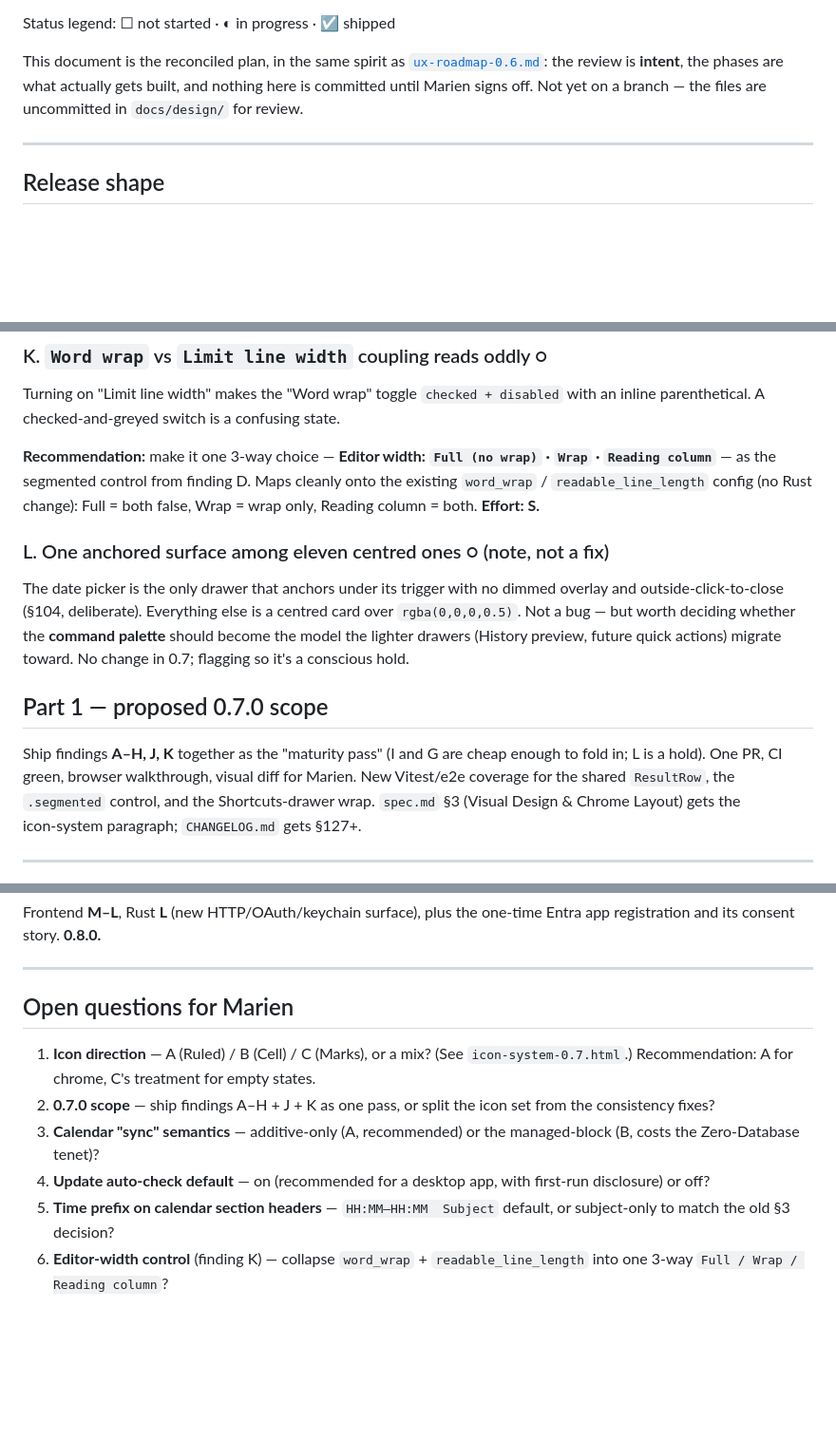
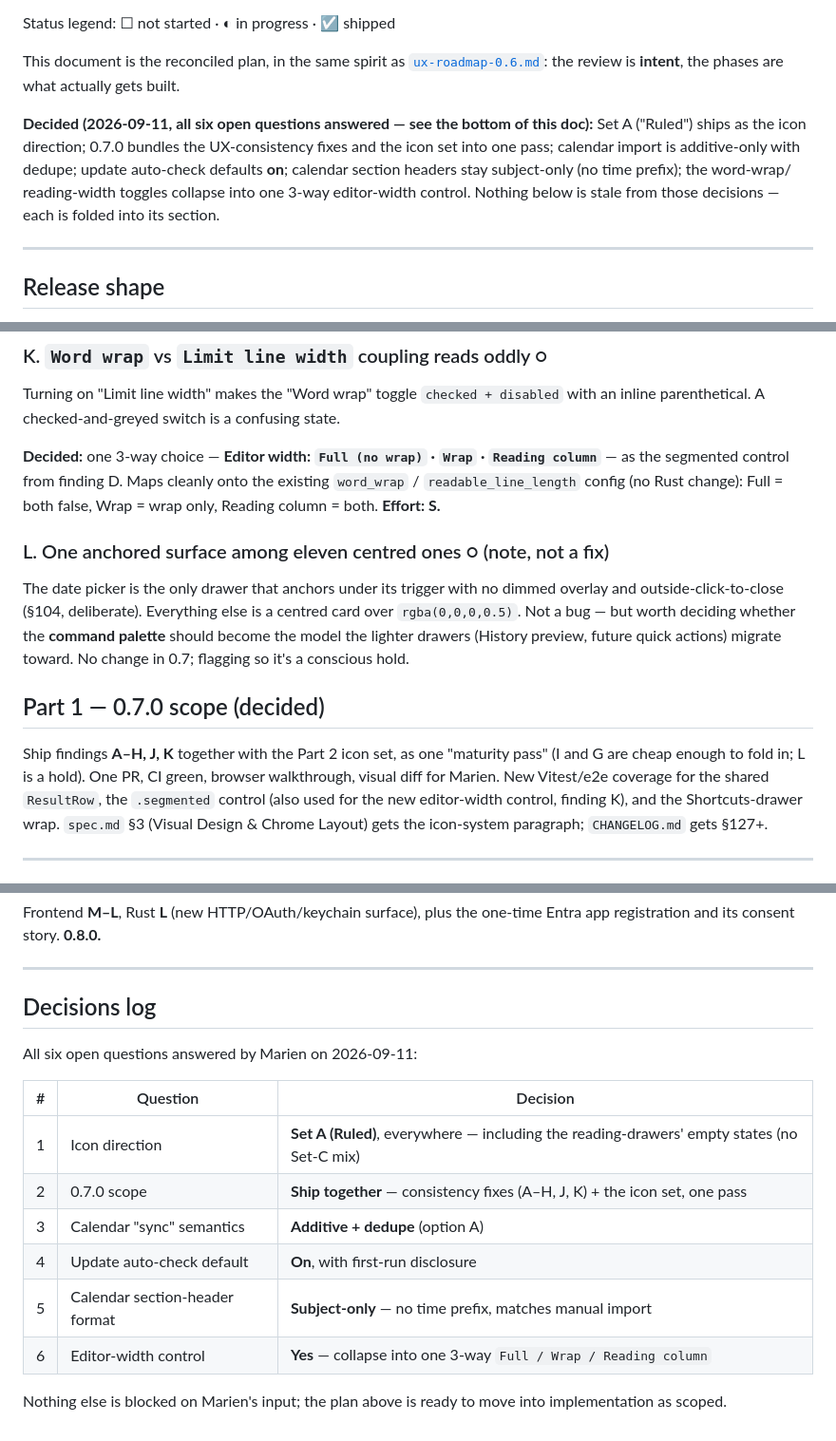
Before and after one commit to marien/ChronoNote, a Markdown page: docs/design/maturity-0.7-roadmap.md, 3 parts joined by grey strips. Shown at 95% size. Drawn GitHub-style; blank space fills up the shorter version.

Commit message:
docs: record decisions on all six open questions
Set A (Ruled) everywhere, 0.7.0 ships consistency + icons together,
calendar import is additive+dedupe, update auto-check defaults on,
calendar headers stay subject-only, editor-width becomes one 3-way
control. Folded into each section plus a decisions-log table.

Co-Authored-By: Claude Sonnet 5 <noreply@anthropic.com>

```diff
--- a/docs/design/maturity-0.7-roadmap.md
+++ b/docs/design/maturity-0.7-roadmap.md
@@ -18,9 +18,15 @@ Status legend: ☐ not started · ◐ in progress · ☑ shipped
 
 This document is the reconciled plan, in the same spirit as
 [`ux-roadmap-0.6.md`](ux-roadmap-0.6.md): the review is **intent**, the
-phases are what actually gets built, and nothing here is committed until
-Marien signs off. Not yet on a branch — the files are uncommitted in
-`docs/design/` for review.
+phases are what actually gets built.
+
+**Decided (2026‑09‑11, all six open questions answered — see the bottom of
+this doc):** Set A ("Ruled") ships as the icon direction; 0.7.0 bundles the
+UX‑consistency fixes and the icon set into one pass; calendar import is
+additive‑only with dedupe; update auto‑check defaults **on**; calendar
+section headers stay subject‑only (no time prefix); the word‑wrap/
+reading‑width toggles collapse into one 3‑way editor‑width control. Nothing
+below is stale from those decisions — each is folded into its section.
 
 ---
 
@@ -213,11 +219,11 @@ Turning on "Limit line width" makes the "Word wrap" toggle
 `checked + disabled` with an inline parenthetical. A checked‑and‑greyed
 switch is a confusing state.
 
-**Recommendation:** make it one 3‑way choice — **Editor width: `Full
-(no wrap)` · `Wrap` · `Reading column`** — as the segmented control from
-finding D. Maps cleanly onto the existing `word_wrap` /
-`readable_line_length` config (no Rust change): Full = both false, Wrap =
-wrap only, Reading column = both. **Effort: S.**
+**Decided:** one 3‑way choice — **Editor width: `Full (no wrap)` · `Wrap`
+· `Reading column`** — as the segmented control from finding D. Maps
+cleanly onto the existing `word_wrap` / `readable_line_length` config (no
+Rust change): Full = both false, Wrap = wrap only, Reading column = both.
+**Effort: S.**
 
 ### L. One anchored surface among eleven centred ones   ○ (note, not a fix)
 
@@ -228,12 +234,13 @@ deciding whether the **command palette** should become the model the
 lighter drawers (History preview, future quick actions) migrate toward.
 No change in 0.7; flagging so it's a conscious hold.
 
-## Part 1 — proposed 0.7.0 scope
+## Part 1 — 0.7.0 scope (decided)
 
-Ship findings **A–H, J, K** together as the "maturity pass" (I and G are
-cheap enough to fold in; L is a hold). One PR, CI green, browser
-walkthrough, visual diff for Marien. New Vitest/e2e coverage for the
-shared `ResultRow`, the `.segmented` control, and the Shortcuts‑drawer
+Ship findings **A–H, J, K** together with the Part 2 icon set, as one
+"maturity pass" (I and G are cheap enough to fold in; L is a hold). One PR,
+CI green, browser walkthrough, visual diff for Marien. New Vitest/e2e
+coverage for the shared `ResultRow`, the `.segmented` control (also used
+for the new editor‑width control, finding K), and the Shortcuts‑drawer
 wrap. `spec.md` §3 (Visual Design & Chrome Layout) gets the icon‑system
 paragraph; `CHANGELOG.md` gets §127+.
 
@@ -659,18 +666,18 @@ plus the one‑time Entra app registration and its consent story. **0.8.0.**
 
 ---
 
-## Open questions for Marien
+## Decisions log
 
-1. **Icon direction** — A (Ruled) / B (Cell) / C (Marks), or a mix? (See
-   `icon-system-0.7.html`.) Recommendation: A for chrome, C's treatment
-   for empty states.
-2. **0.7.0 scope** — ship findings A–H + J + K as one pass, or split the
-   icon set from the consistency fixes?
-3. **Calendar "sync" semantics** — additive‑only (A, recommended) or the
-   managed‑block (B, costs the Zero‑Database tenet)?
-4. **Update auto‑check default** — on (recommended for a desktop app, with
-   first‑run disclosure) or off?
-5. **Time prefix on calendar section headers** — `HH:MM–HH:MM  Subject`
-   default, or subject‑only to match the old §3 decision?
-6. **Editor‑width control** (finding K) — collapse `word_wrap` +
-   `readable_line_length` into one 3‑way `Full / Wrap / Reading column`?
+All six open questions answered by Marien on 2026‑09‑11:
+
+| # | Question | Decision |
+| --- | --- | --- |
+| 1 | Icon direction | **Set A (Ruled)**, everywhere — including the reading‑drawers' empty states (no Set‑C mix) |
+| 2 | 0.7.0 scope | **Ship together** — consistency fixes (A–H, J, K) + the icon set, one pass |
+| 3 | Calendar "sync" semantics | **Additive + dedupe** (option A) |
+| 4 | Update auto‑check default | **On**, with first‑run disclosure |
+| 5 | Calendar section‑header format | **Subject‑only** — no time prefix, matches manual import |
+| 6 | Editor‑width control | **Yes** — collapse into one 3‑way `Full / Wrap / Reading column` |
+
+Nothing else is blocked on Marien's input; the plan above is ready to move
+into implementation as scoped.
```
Also changed, not shown: other parts of docs/design/maturity-0.7-roadmap.md (+18 -18 lines).
